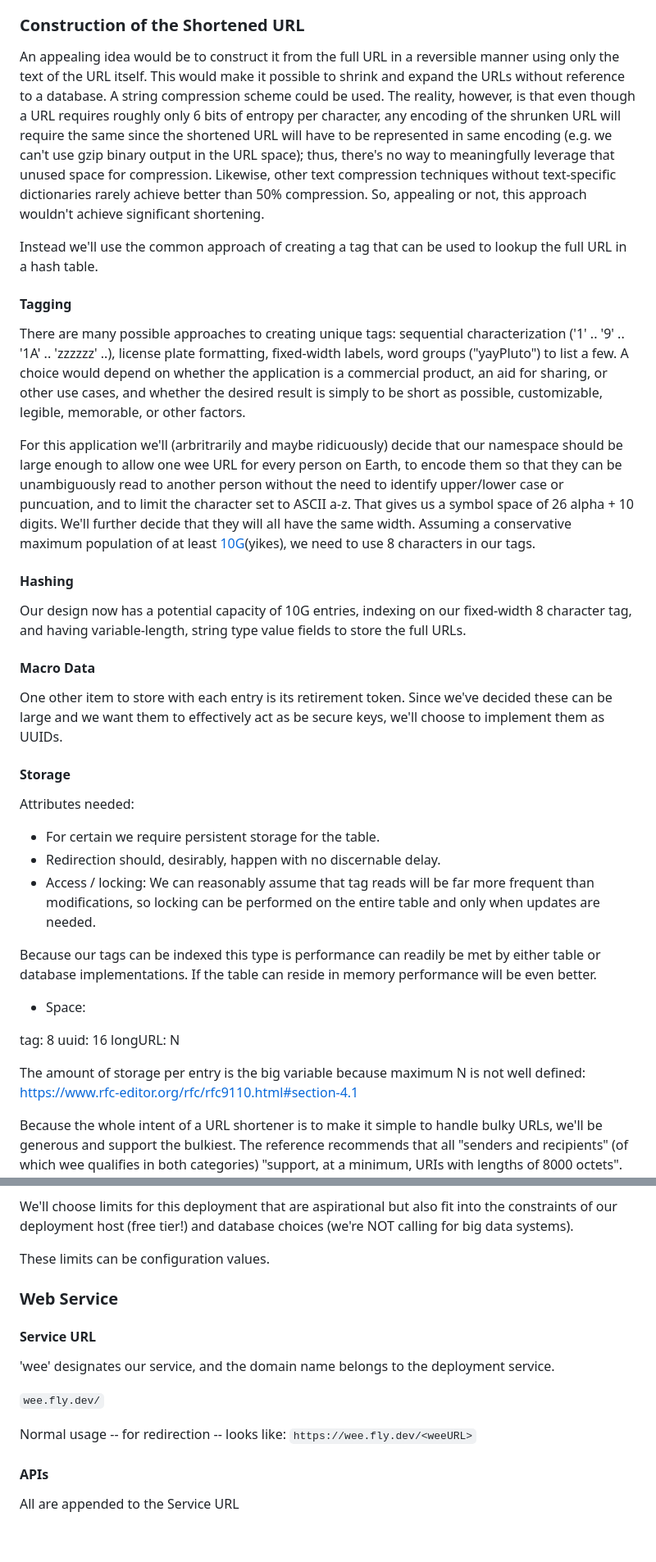
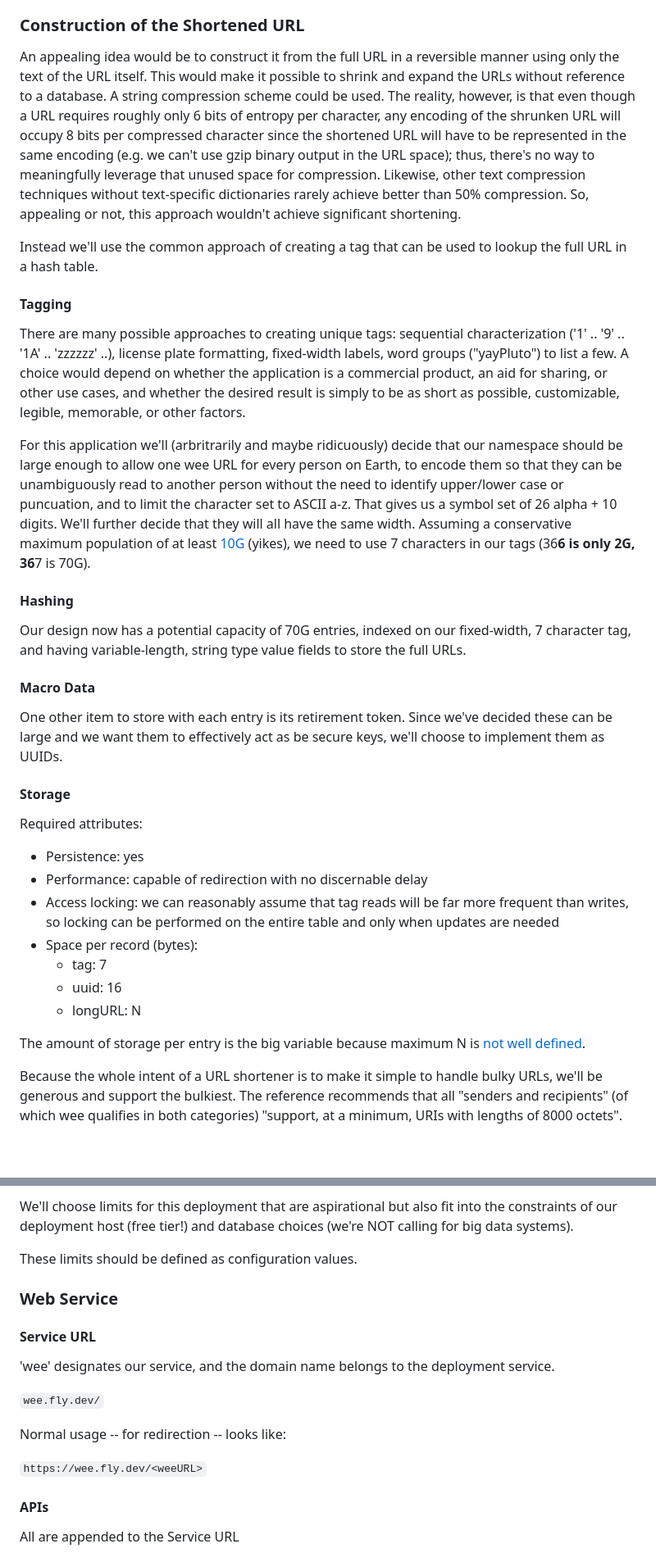
Before and after one commit to bsfarnsworth/url-shortener, a Markdown page: Wee.md, 2 parts joined by grey strips. Shown: that part at 82% size. GitHub-like rendering; blank space fills up the shorter version.

Commit message:
Formatting issues, math errors

```diff
--- a/Wee.md
+++ b/Wee.md
@@ -36,19 +36,19 @@ The type of redirection that makes sense in our case is a *temporary* one, with
 
 ### Construction of the Shortened URL
 
-An appealing idea would be to construct it from the full URL in a reversible manner using only the text of the URL itself.  This would make it possible to shrink and expand the URLs without reference to a database.  A string compression scheme could be used.  The reality, however, is that even though a URL requires roughly only 6 bits of entropy per character, any encoding of the shrunken URL will require the same since the shortened URL will have to be represented in same encoding (e.g. we can't use gzip binary output in the URL space); thus, there's no way to meaningfully leverage that unused space for compression.  Likewise, other text compression techniques without text-specific dictionaries rarely achieve better than 50% compression.  So, appealing or not, this approach wouldn't achieve significant shortening.
+An appealing idea would be to construct it from the full URL in a reversible manner using only the text of the URL itself.  This would make it possible to shrink and expand the URLs without reference to a database.  A string compression scheme could be used.  The reality, however, is that even though a URL requires roughly only 6 bits of entropy per character, any encoding of the shrunken URL will occupy 8 bits per compressed character since the shortened URL will have to be represented in the same encoding (e.g. we can't use gzip binary output in the URL space); thus, there's no way to meaningfully leverage that unused space for compression.  Likewise, other text compression techniques without text-specific dictionaries rarely achieve better than 50% compression.  So, appealing or not, this approach wouldn't achieve significant shortening.
 
 Instead we'll use the common approach of creating a tag that can be used to lookup the full URL in a hash table.
 
 #### Tagging
 
-There are many possible approaches to creating unique tags: sequential characterization ('1' .. '9' .. '1A' .. 'zzzzzz' ..), license plate formatting, fixed-width labels, word groups ("yayPluto") to list a few.  A choice would depend on whether the application is a commercial product, an aid for sharing, or other use cases, and whether the desired result is simply to be short as possible, customizable, legible, memorable, or other factors.
+There are many possible approaches to creating unique tags: sequential characterization ('1' .. '9' .. '1A' .. 'zzzzzz' ..), license plate formatting, fixed-width labels, word groups ("yayPluto") to list a few.  A choice would depend on whether the application is a commercial product, an aid for sharing, or other use cases, and whether the desired result is simply to be as short as possible, customizable, legible, memorable, or other factors.
 
-For this application we'll (arbritrarily and maybe ridicuously) decide that our namespace should be large enough to allow one wee URL for every person on Earth, to encode them so that they can be unambiguously read to another person without the need to identify upper/lower case or puncuation, and to limit the character set to ASCII a-z.  That gives us a symbol space of 26 alpha + 10 digits.  We'll further decide that they will all have the same width.  Assuming a conservative maximum population of at least [10G](https://www.livescience.com/16493-people-planet-earth-support.html)(yikes), we need to use 8 characters in our tags.
+For this application we'll (arbritrarily and maybe ridicuously) decide that our namespace should be large enough to allow one wee URL for every person on Earth, to encode them so that they can be unambiguously read to another person without the need to identify upper/lower case or puncuation, and to limit the character set to ASCII a-z.  That gives us a symbol set of 26 alpha + 10 digits.  We'll further decide that they will all have the same width.  Assuming a conservative maximum population of at least [10G](https://www.livescience.com/16493-people-planet-earth-support.html) (yikes), we need to use 7 characters in our tags (36**6 is only 2G, 36**7 is 70G).
 
 #### Hashing
 
-Our design now has a potential capacity of 10G entries, indexing on our fixed-width 8 character tag, and having variable-length, string type value fields to store the full URLs.
+Our design now has a potential capacity of 70G entries, indexed on our fixed-width, 7 character tag, and having variable-length, string type value fields to store the full URLs.
 
 #### Macro Data
 
@@ -56,21 +56,17 @@ One other item to store with each entry is its retirement token.  Since we've de
 
 #### Storage
 
-Attributes needed:
+Required attributes:
 
-* For certain we require persistent storage for the table.
-* Redirection should, desirably, happen with no discernable delay.
-* Access / locking: We can reasonably assume that tag reads will be far more frequent than modifications, so locking can be performed on the entire table and only when updates are needed.
+* Persistence: yes
+* Performance: capable of redirection with no discernable delay
+* Access locking: we can reasonably assume that tag reads will be far more frequent than writes, so locking can be performed on the entire table and only when updates are needed
+* Space per record (bytes):
+    * tag: 7
+    * uuid: 16
+    * longURL: N
 
-Because our tags can be indexed this type is performance can readily be met by either table or database implementations.  If the table can reside in memory performance will be even better.
-
-* Space:
-
-tag: 8
-uuid: 16
-longURL: N
-
-The amount of storage per entry is the big variable because maximum N is not well defined: https://www.rfc-editor.org/rfc/rfc9110.html#section-4.1
+The amount of storage per entry is the big variable because maximum N is [not well defined](https://www.rfc-editor.org/rfc/rfc9110.html#section-4.1).
 
 Because the whole intent of a URL shortener is to make it simple to handle bulky URLs, we'll be generous and support the bulkiest.  The reference recommends that all "senders and recipients" (of which wee qualifies in both categories) "support, at a minimum, URIs with lengths of 8000 octets".  (The length requirements are more involved than this paraphrase. The section on "defensively" considering [length requirements](https://www.rfc-editor.org/rfc/rfc9110.html#section-2.3) contains more important discussion, but we'll consider that to be beyond the scope of this project.)
 
@@ -78,7 +74,7 @@ If we make the assumption for our product that very long URLs are far more likel
 
 We'll choose limits for this deployment that are aspirational but also fit into the constraints of our deployment host (free tier!) and database choices (we're NOT calling for big data systems).
 
-These limits can be configuration values.
+These limits should be defined as configuration values.
 
 
 ### Web Service
@@ -90,6 +86,7 @@ These limits can be configuration values.
   `wee.fly.dev/`
 
 Normal usage -- for redirection -- looks like:
+
   `https://wee.fly.dev/<weeURL>`
 
 #### APIs
```
Also changed, not shown: other parts of Wee.md (+2 -2 lines).
